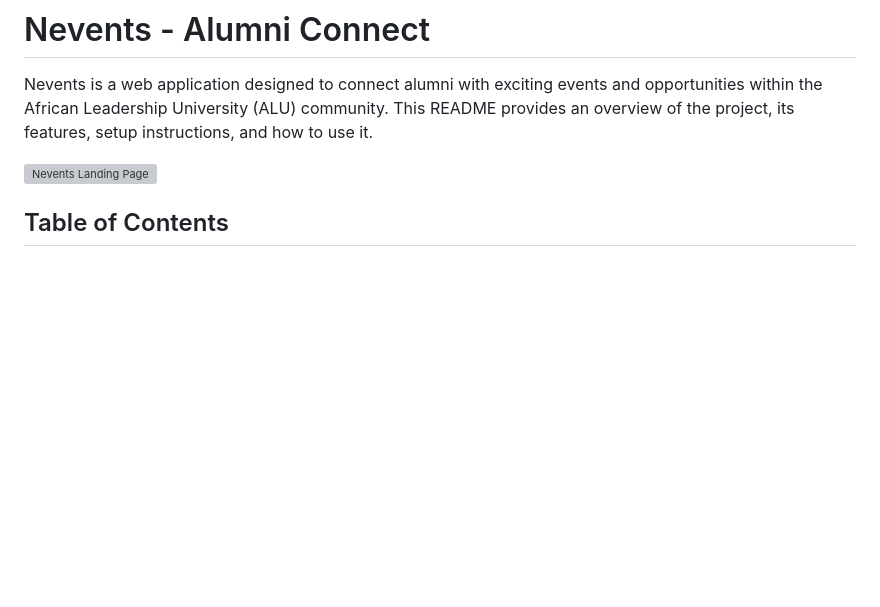
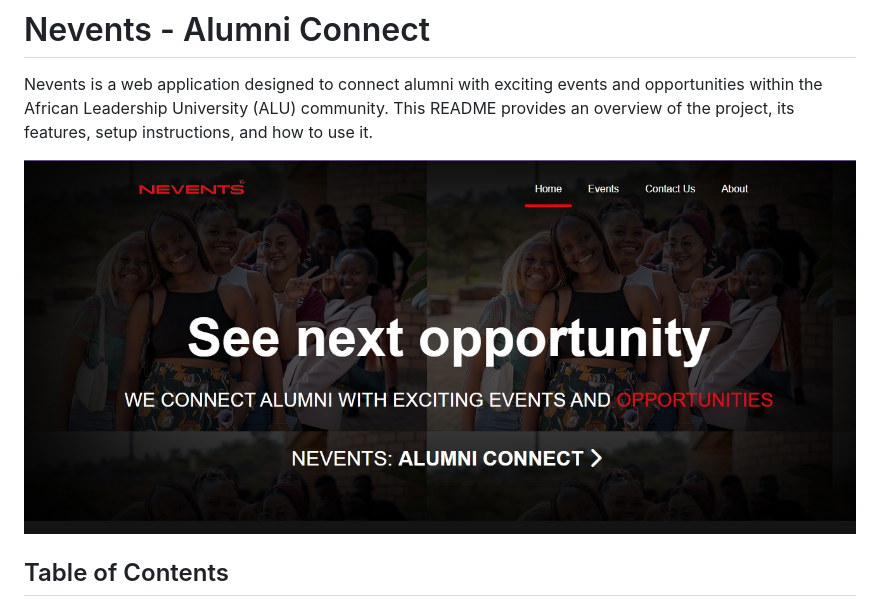
Before and after one commit to excelasaph/ALU_HTML-CSS-Contest_Group-11, a Markdown page: README.md, the part around the change. GitHub-like rendering; pictures changed too: img/Nevents.png (added); blank space fills up the shorter version; grey boxes are pictures that could not be loaded.

Commit message:
README file adjusted

```diff
--- a/README.md
+++ b/README.md
@@ -6,7 +6,7 @@ Our team was tasked with developing and designing a website showcasing the basic
 
 Nevents is a web application designed to connect alumni with exciting events and opportunities within the African Leadership University (ALU) community. This README provides an overview of the project, its features, setup instructions, and how to use it.
 
-![Nevents Landing Page](/img/screenshot.png)
+![Nevents Landing Page](./img/Nevents.png)
 
 ## Table of Contents
 
```
